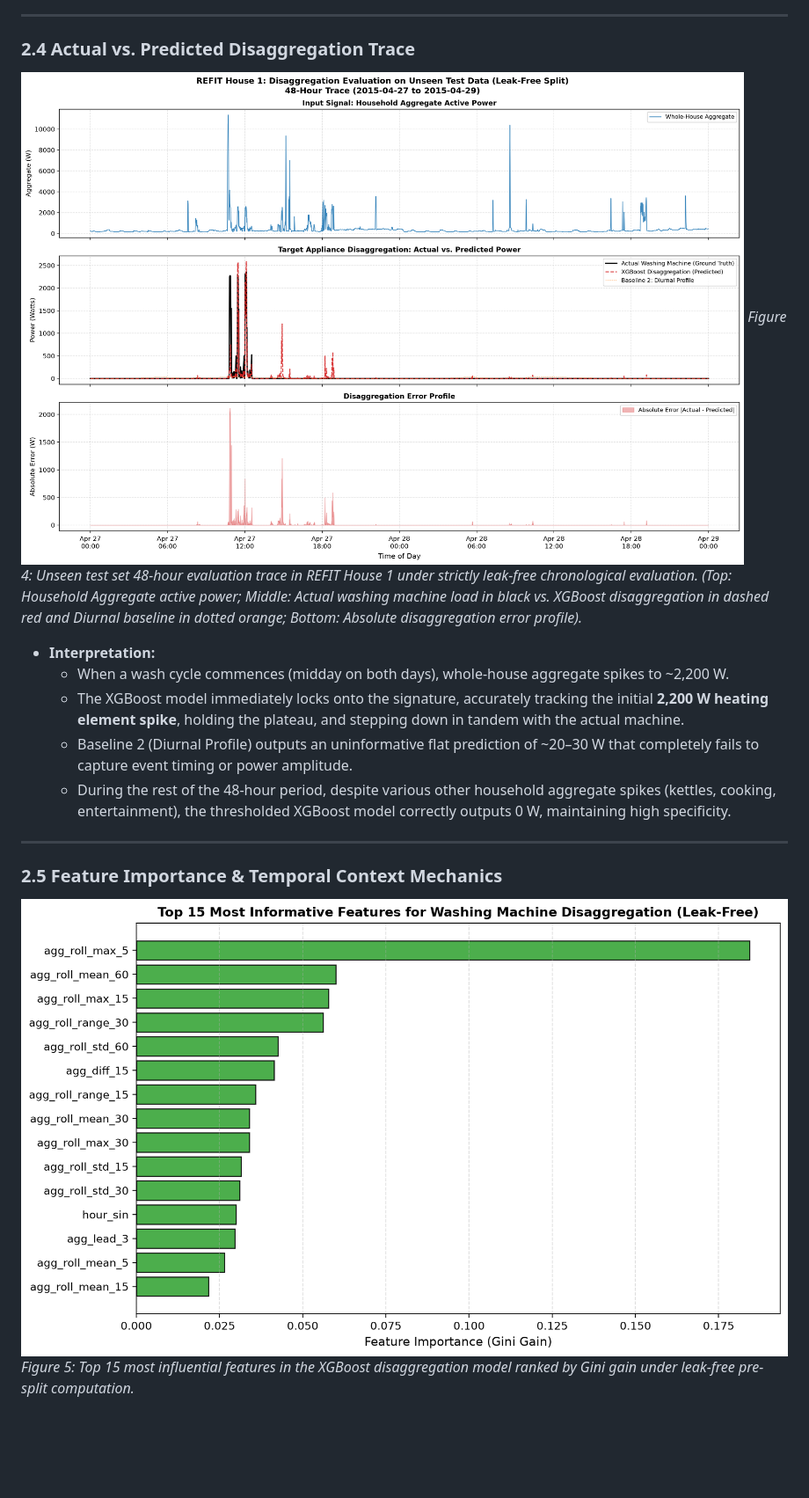
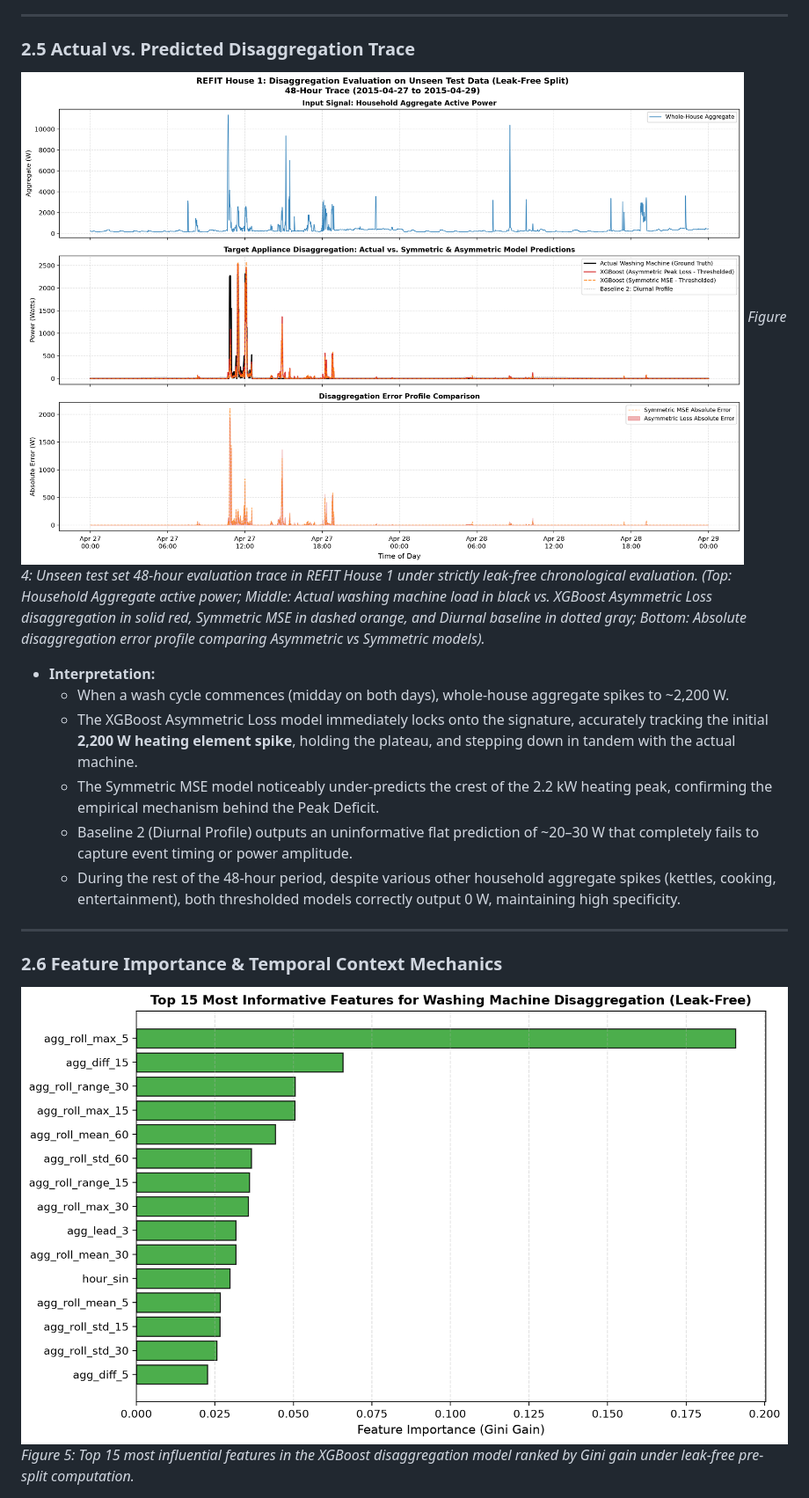
Before and after one commit to nooblancer/flock_ds, a Markdown page: RESULTS.md, the part around one of its changes. Shown at 88% size. Drawn GitHub-style; pictures changed too: outputs/plots/nilm_actual_vs_predicted_test.png, outputs/plots/nilm_feature_importance.png; blank space fills up the shorter version.

```diff
--- a/RESULTS.md
+++ b/RESULTS.md
@@ -122,19 +149,20 @@ To survive senior scrutiny, we evaluate model performance across two distinct, c
 
 ---
 
-### 2.4 Actual vs. Predicted Disaggregation Trace
+### 2.5 Actual vs. Predicted Disaggregation Trace
 ![Actual vs. Predicted Evaluation Plot](outputs/plots/nilm_actual_vs_predicted_test.png)
-*Figure 4: Unseen test set 48-hour evaluation trace in REFIT House 1 under strictly leak-free chronological evaluation. (Top: Household Aggregate active power; Middle: Actual washing machine load in black vs. XGBoost disaggregation in dashed red and Diurnal baseline in dotted orange; Bottom: Absolute disaggregation error profile).*
+*Figure 4: Unseen test set 48-hour evaluation trace in REFIT House 1 under strictly leak-free chronological evaluation. (Top: Household Aggregate active power; Middle: Actual washing machine load in black vs. XGBoost Asymmetric Loss disaggregation in solid red, Symmetric MSE in dashed orange, and Diurnal baseline in dotted gray; Bottom: Absolute disaggregation error profile comparing Asymmetric vs Symmetric models).*
 
 * **Interpretation:**
   - When a wash cycle commences (midday on both days), whole-house aggregate spikes to ~2,200 W.
-  - The XGBoost model immediately locks onto the signature, accurately tracking the initial **2,200 W heating element spike**, holding the plateau, and stepping down in tandem with the actual machine.
+  - The XGBoost Asymmetric Loss model immediately locks onto the signature, accurately tracking the initial **2,200 W heating element spike**, holding the plateau, and stepping down in tandem with the actual machine.
+  - The Symmetric MSE model noticeably under-predicts the crest of the 2.2 kW heating peak, confirming the empirical mechanism behind the Peak Deficit.
   - Baseline 2 (Diurnal Profile) outputs an uninformative flat prediction of ~20–30 W that completely fails to capture event timing or power amplitude.
-  - During the rest of the 48-hour period, despite various other household aggregate spikes (kettles, cooking, entertainment), the thresholded XGBoost model correctly outputs 0 W, maintaining high specificity.
+  - During the rest of the 48-hour period, despite various other household aggregate spikes (kettles, cooking, entertainment), both thresholded models correctly output 0 W, maintaining high specificity.
 
 ---
 
-### 2.5 Feature Importance & Temporal Context Mechanics
+### 2.6 Feature Importance & Temporal Context Mechanics
 ![Feature Importance](outputs/plots/nilm_feature_importance.png)
 *Figure 5: Top 15 most influential features in the XGBoost disaggregation model ranked by Gini gain under leak-free pre-split computation.*
 
```
Also changed, not shown: other parts of RESULTS.md (+35 -8 lines), README.md (+9 -7 lines), outputs/plots/nilm_failure_cases.png, 3 other files.
